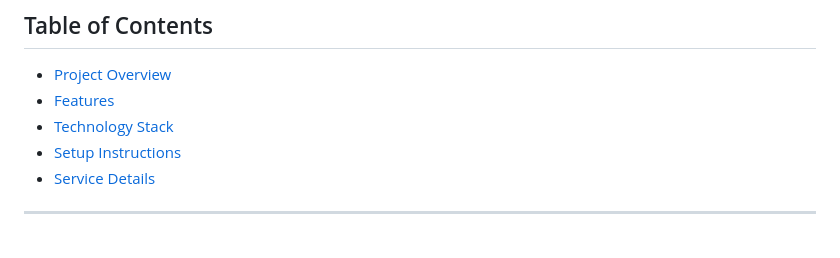
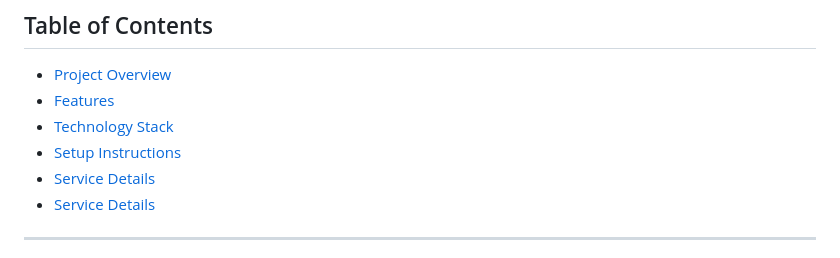
Before and after one commit to jeevan-v8/devops_microservices, a Markdown page: README.md, the part around the change. Drawn GitHub-style.

```diff
--- a/README.md
+++ b/README.md
@@ -12,6 +12,7 @@ The application is fully operational with an established CI/CD pipeline.
 - [Features](#features)
 - [Technology Stack](#technology-stack)
 - [Setup Instructions](#setup-instructions)
+- [Service Details](#service-details)
 - [Service Details](#service-details)
 ---
 
```
